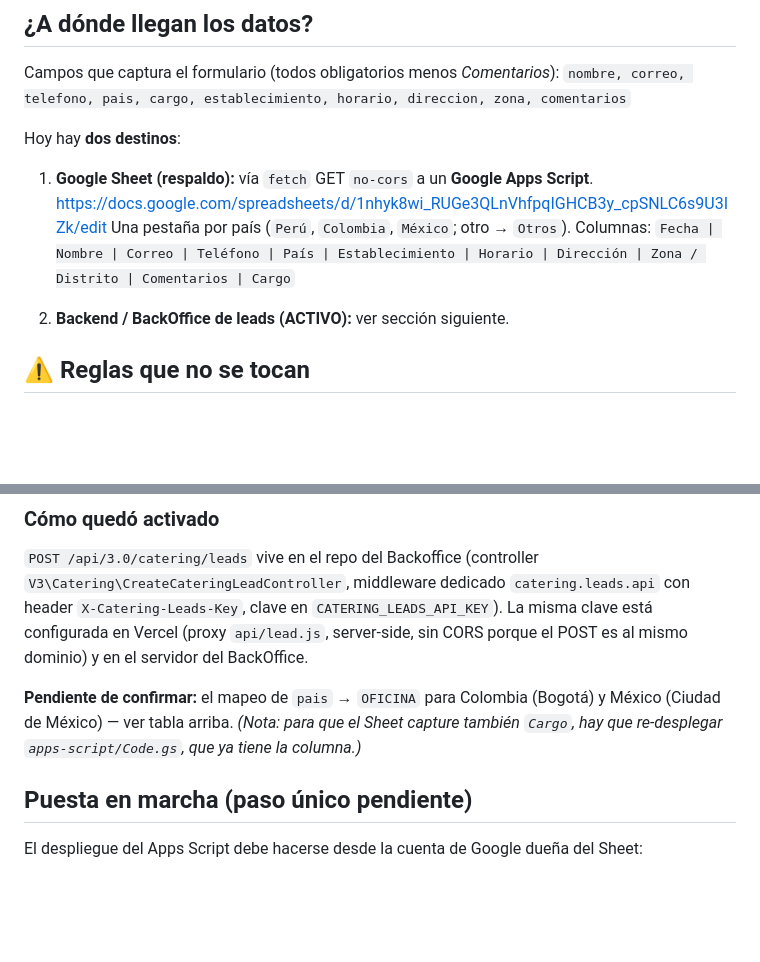
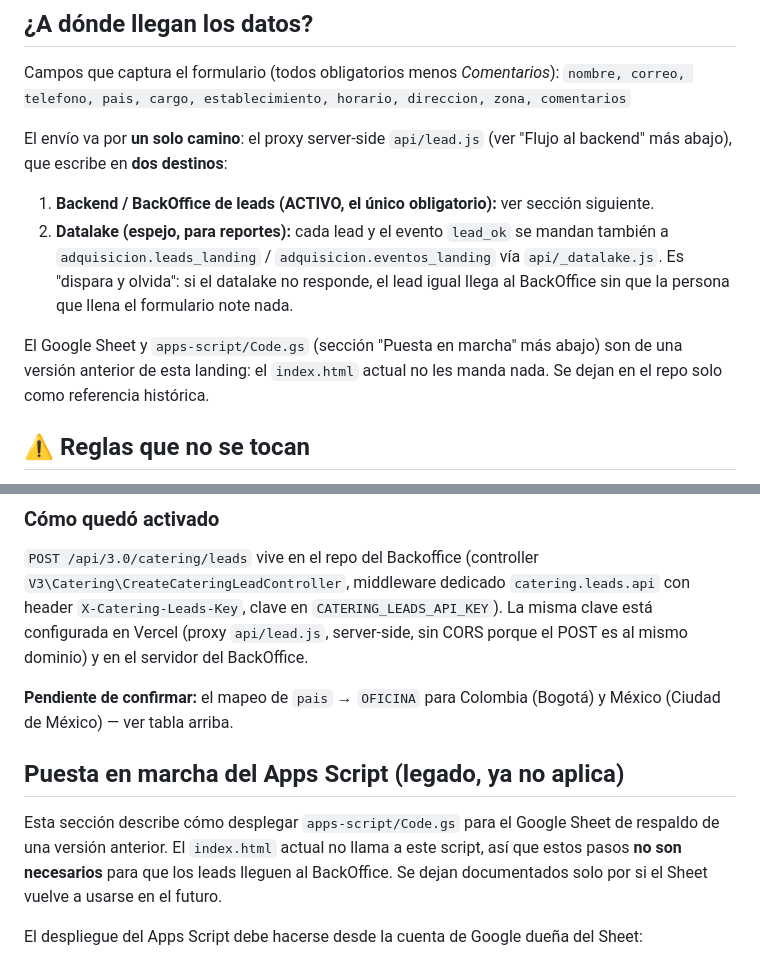
Before and after one commit to holamv/landing-catering, a Markdown page: README.md, 2 parts joined by grey strips. GitHub-like rendering; blank space fills up the shorter version.

Commit message:
Fix README: datalake is a real destination, Google Sheet is legacy
The @claude review on this PR found the "dos destinos" section was
already stale again: recent commits (3c9207a, 744164c) made api/lead.js
mirror every lead to the datalake, and the Google Sheet/Apps Script
path isn't called by index.html at all anymore.

Co-Authored-By: Claude Sonnet 5 <noreply@anthropic.com>

```diff
--- a/README.md
+++ b/README.md
@@ -18,14 +18,18 @@ landings_catering/
 Campos que captura el formulario (todos obligatorios menos *Comentarios*):
 `nombre, correo, telefono, pais, cargo, establecimiento, horario, direccion, zona, comentarios`
 
-Hoy hay **dos destinos**:
+El envío va por **un solo camino**: el proxy server-side `api/lead.js` (ver "Flujo al backend"
+más abajo), que escribe en **dos destinos**:
 
-1. **Google Sheet (respaldo):** vía `fetch` GET `no-cors` a un **Google Apps Script**.
-   https://docs.google.com/spreadsheets/d/1nhyk8wi_RUGe3QLnVhfpqIGHCB3y_cpSNLC6s9U3IZk/edit
-   Una pestaña por país (`Perú`, `Colombia`, `México`; otro → `Otros`). Columnas:
-   `Fecha | Nombre | Correo | Teléfono | País | Establecimiento | Horario | Dirección | Zona / Distrito | Comentarios | Cargo`
+1. **Backend / BackOffice de leads (ACTIVO, el único obligatorio):** ver sección siguiente.
+2. **Datalake (espejo, para reportes):** cada lead y el evento `lead_ok` se mandan también a
+   `adquisicion.leads_landing` / `adquisicion.eventos_landing` vía `api/_datalake.js`. Es
+   "dispara y olvida": si el datalake no responde, el lead igual llega al BackOffice sin que
+   la persona que llena el formulario note nada.
 
-2. **Backend / BackOffice de leads (ACTIVO):** ver sección siguiente.
+El Google Sheet y `apps-script/Code.gs` (sección "Puesta en marcha" más abajo) son de una
+versión anterior de esta landing: el `index.html` actual no les manda nada. Se dejan en el
+repo solo como referencia histórica.
 
 ## ⚠️ Reglas que no se tocan
 
@@ -90,9 +94,13 @@ servidor del BackOffice.
 
 **Pendiente de confirmar:** el mapeo de `pais` → `OFICINA` para Colombia (Bogotá) y México (Ciudad
 de México) — ver tabla arriba.
-*(Nota: para que el Sheet capture también `Cargo`, hay que re-desplegar `apps-script/Code.gs`, que ya tiene la columna.)*
 
-## Puesta en marcha (paso único pendiente)
+## Puesta en marcha del Apps Script (legado, ya no aplica)
+
+Esta sección describe cómo desplegar `apps-script/Code.gs` para el Google Sheet de respaldo de
+una versión anterior. El `index.html` actual no llama a este script, así que estos pasos **no
+son necesarios** para que los leads lleguen al BackOffice. Se dejan documentados solo por si el
+Sheet vuelve a usarse en el futuro.
 
 El despliegue del Apps Script debe hacerse desde la cuenta de Google dueña del Sheet:
 
```
